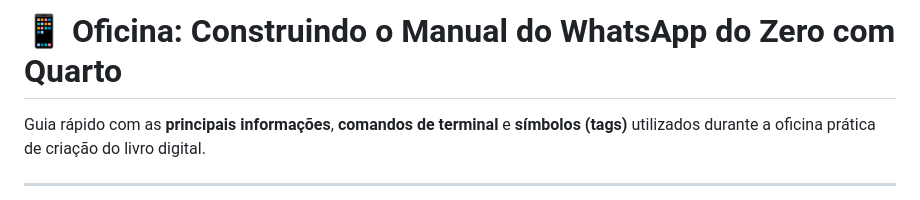
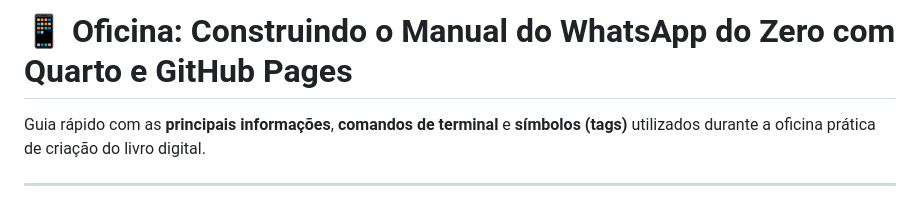
Before and after one commit to jhenriquecs/manual-pulsar, a Markdown page: README.md, the part around the change. Drawn GitHub-style.

Commit message:
Update title to include GitHub Pages

```diff
--- a/README.md
+++ b/README.md
@@ -1,4 +1,4 @@
-# 📱 Oficina: Construindo o Manual do WhatsApp do Zero com Quarto
+# 📱 Oficina: Construindo o Manual do WhatsApp do Zero com Quarto e GitHub Pages
 
 Guia rápido com as **principais informações**, **comandos de terminal** e **símbolos (tags)** utilizados durante a oficina prática de criação do livro digital.
 
```
